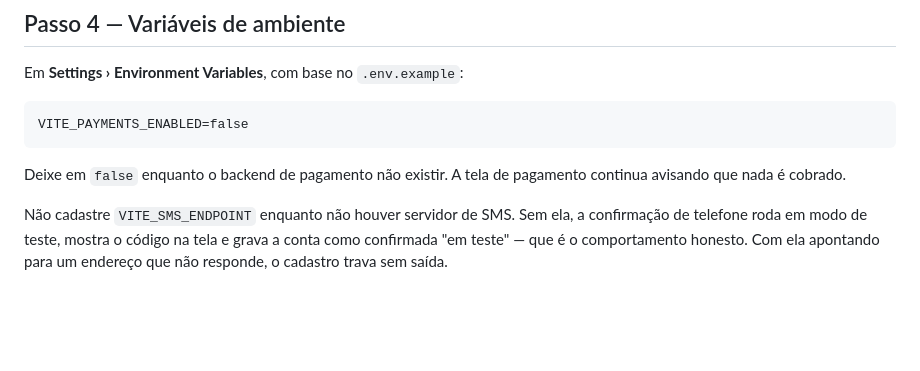
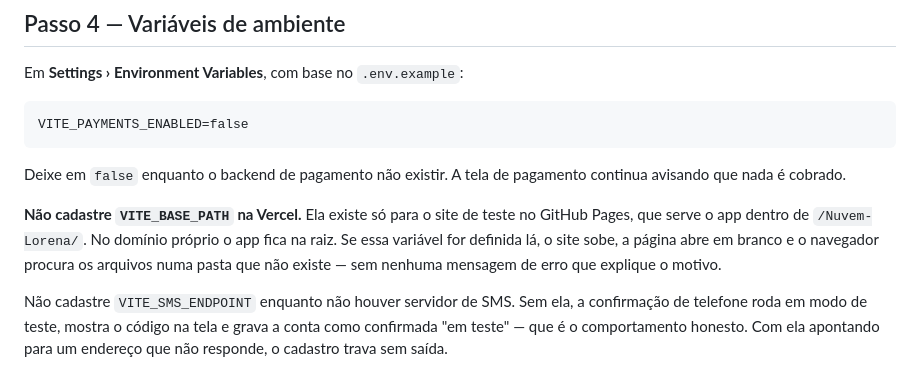
Before and after one commit to lobraganca/Nuvem-Lorena, a Markdown page: docs/publicacao.md, the part around the change. Drawn GitHub-style; blank space fills up the shorter version.

Commit message:
Avisa para nao definir VITE_BASE_PATH no dominio proprio
Ela existe so para o site de teste no GitHub Pages, que serve o app dentro
de uma subpasta. Definida na Vercel, a pagina abre em branco porque o
navegador procura os arquivos numa pasta que nao existe, e nao ha mensagem
de erro que explique.

Co-Authored-By: Claude Opus 5 <noreply@anthropic.com>
Claude-Session: https://claude.ai/code/session_01Jyzcbsvf9G2Y8y3oV1Zgcr

```diff
--- a/docs/publicacao.md
+++ b/docs/publicacao.md
@@ -113,6 +113,12 @@ VITE_PAYMENTS_ENABLED=false
 Deixe em `false` enquanto o backend de pagamento não existir. A tela de
 pagamento continua avisando que nada é cobrado.
 
+**Não cadastre `VITE_BASE_PATH` na Vercel.** Ela existe só para o site de teste
+no GitHub Pages, que serve o app dentro de `/Nuvem-Lorena/`. No domínio próprio
+o app fica na raiz. Se essa variável for definida lá, o site sobe, a página
+abre em branco e o navegador procura os arquivos numa pasta que não existe —
+sem nenhuma mensagem de erro que explique o motivo.
+
 Não cadastre `VITE_SMS_ENDPOINT` enquanto não houver servidor de SMS. Sem ela,
 a confirmação de telefone roda em modo de teste, mostra o código na tela e
 grava a conta como confirmada "em teste" — que é o comportamento honesto. Com
```
